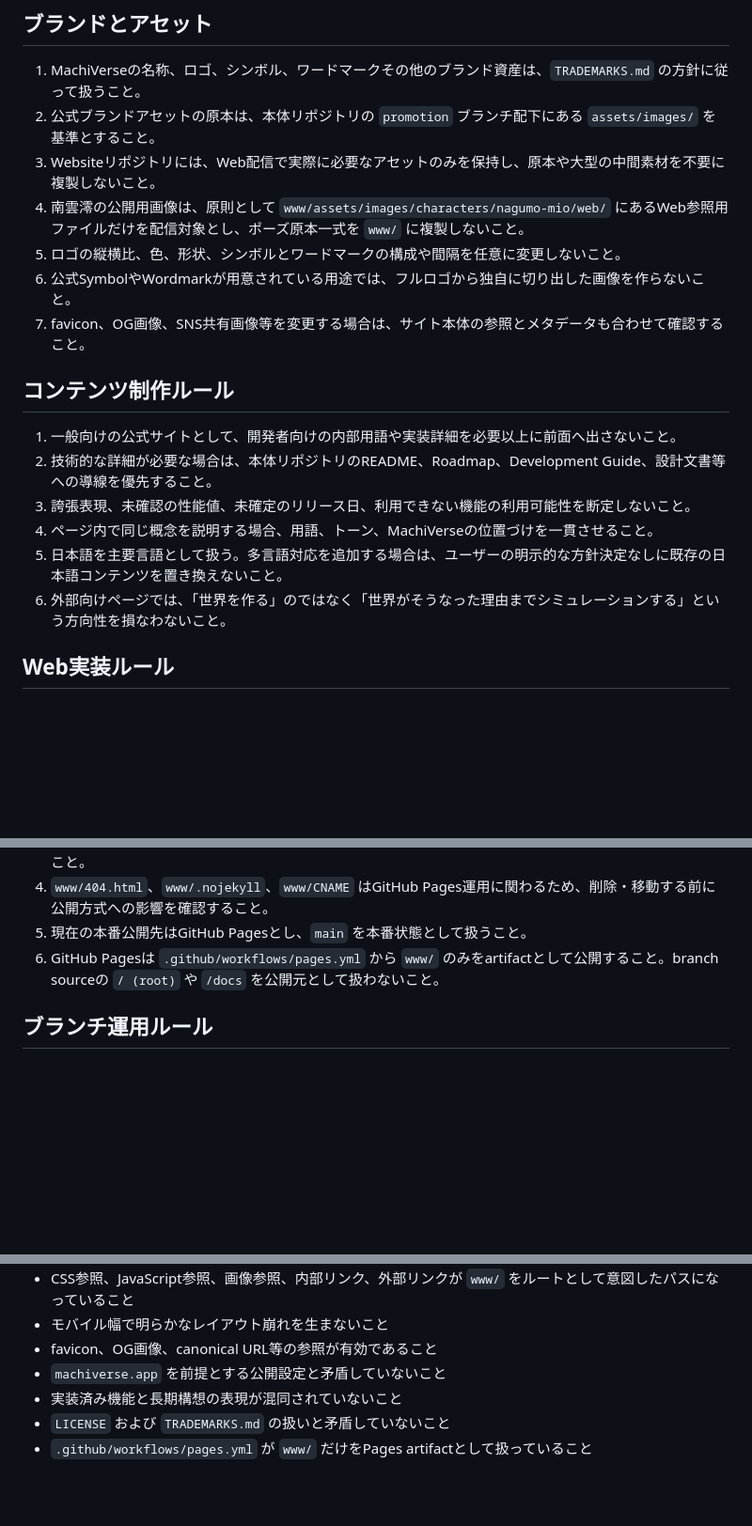
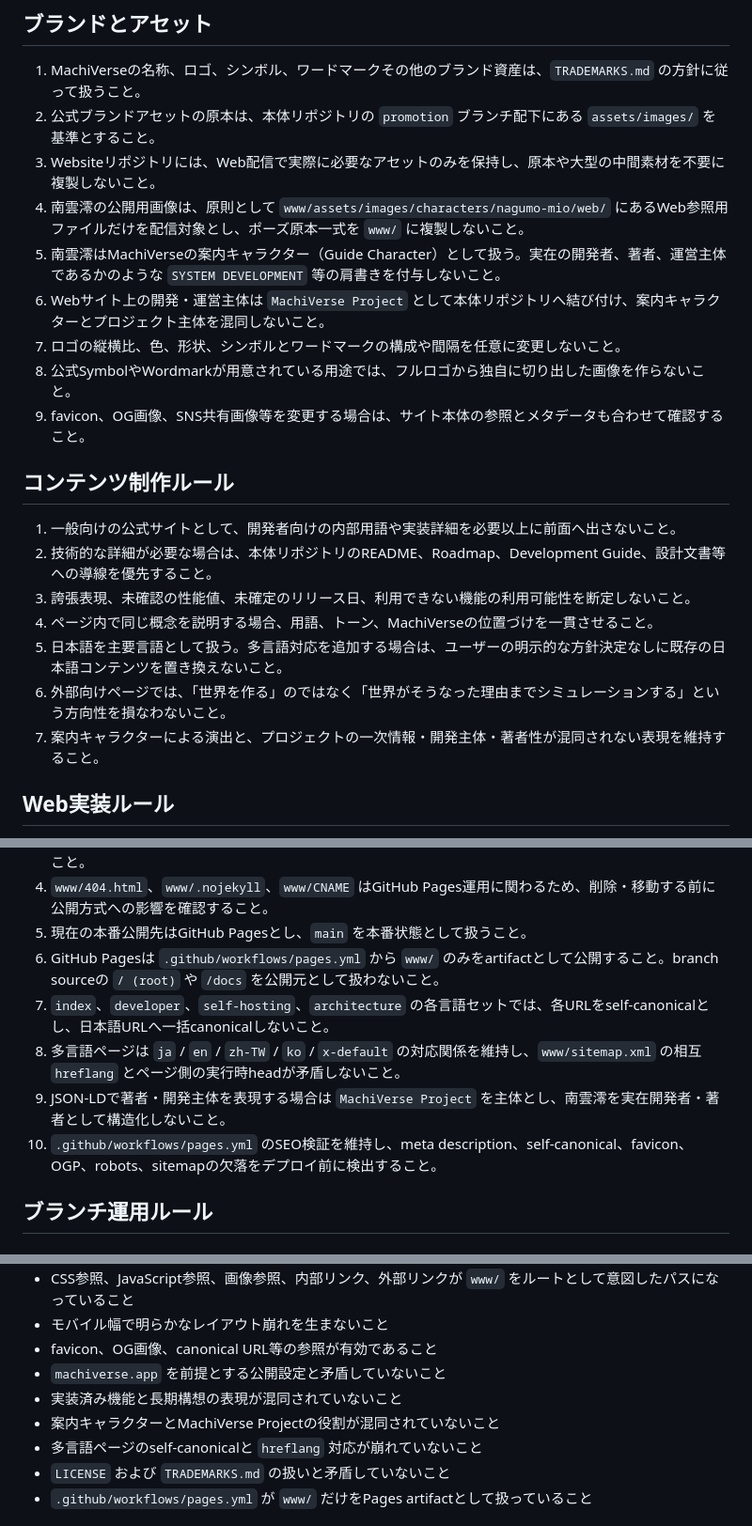
Before and after one commit to MachiVerse-Project/MachiVerse-Website, a Markdown page: AGENTS.md, 3 parts joined by grey strips. Shown at 94% size. GitHub-like rendering; blank space fills up the shorter version.

Commit message:
docs: 案内キャラクターとSEOの運用ルールを明確化

```diff
--- a/AGENTS.md
+++ b/AGENTS.md
@@ -34,9 +34,11 @@
 2. 公式ブランドアセットの原本は、本体リポジトリの `promotion` ブランチ配下にある `assets/images/` を基準とすること。
 3. Websiteリポジトリには、Web配信で実際に必要なアセットのみを保持し、原本や大型の中間素材を不要に複製しないこと。
 4. 南雲澪の公開用画像は、原則として `www/assets/images/characters/nagumo-mio/web/` にあるWeb参照用ファイルだけを配信対象とし、ポーズ原本一式を `www/` に複製しないこと。
-5. ロゴの縦横比、色、形状、シンボルとワードマークの構成や間隔を任意に変更しないこと。
-6. 公式SymbolやWordmarkが用意されている用途では、フルロゴから独自に切り出した画像を作らないこと。
-7. favicon、OG画像、SNS共有画像等を変更する場合は、サイト本体の参照とメタデータも合わせて確認すること。
+5. 南雲澪はMachiVerseの案内キャラクター（Guide Character）として扱う。実在の開発者、著者、運営主体であるかのような `SYSTEM DEVELOPMENT` 等の肩書きを付与しないこと。
+6. Webサイト上の開発・運営主体は `MachiVerse Project` として本体リポジトリへ結び付け、案内キャラクターとプロジェクト主体を混同しないこと。
+7. ロゴの縦横比、色、形状、シンボルとワードマークの構成や間隔を任意に変更しないこと。
+8. 公式SymbolやWordmarkが用意されている用途では、フルロゴから独自に切り出した画像を作らないこと。
+9. favicon、OG画像、SNS共有画像等を変更する場合は、サイト本体の参照とメタデータも合わせて確認すること。
 
 ## コンテンツ制作ルール
 
@@ -46,6 +48,7 @@
 4. ページ内で同じ概念を説明する場合、用語、トーン、MachiVerseの位置づけを一貫させること。
 5. 日本語を主要言語として扱う。多言語対応を追加する場合は、ユーザーの明示的な方針決定なしに既存の日本語コンテンツを置き換えないこと。
 6. 外部向けページでは、「世界を作る」のではなく「世界がそうなった理由までシミュレーションする」という方向性を損なわないこと。
+7. 案内キャラクターによる演出と、プロジェクトの一次情報・開発主体・著者性が混同されない表現を維持すること。
 
 ## Web実装ルール
 
@@ -66,6 +69,10 @@
 4. `www/404.html`、`www/.nojekyll`、`www/CNAME` はGitHub Pages運用に関わるため、削除・移動する前に公開方式への影響を確認すること。
 5. 現在の本番公開先はGitHub Pagesとし、`main` を本番状態として扱うこと。
 6. GitHub Pagesは `.github/workflows/pages.yml` から `www/` のみをartifactとして公開すること。branch sourceの `/ (root)` や `/docs` を公開元として扱わないこと。
+7. `index`、`developer`、`self-hosting`、`architecture` の各言語セットでは、各URLをself-canonicalとし、日本語URLへ一括canonicalしないこと。
+8. 多言語ページは `ja` / `en` / `zh-TW` / `ko` / `x-default` の対応関係を維持し、`www/sitemap.xml` の相互 `hreflang` とページ側の実行時headが矛盾しないこと。
+9. JSON-LDで著者・開発主体を表現する場合は `MachiVerse Project` を主体とし、南雲澪を実在開発者・著者として構造化しないこと。
+10. `.github/workflows/pages.yml` のSEO検証を維持し、meta description、self-canonical、favicon、OGP、robots、sitemapの欠落をデプロイ前に検出すること。
 
 ## ブランチ運用ルール
 
@@ -104,6 +111,8 @@ main
 - favicon、OG画像、canonical URL等の参照が有効であること
 - `machiverse.app` を前提とする公開設定と矛盾していないこと
 - 実装済み機能と長期構想の表現が混同されていないこと
+- 案内キャラクターとMachiVerse Projectの役割が混同されていないこと
+- 多言語ページのself-canonicalと `hreflang` 対応が崩れていないこと
 - `LICENSE` および `TRADEMARKS.md` の扱いと矛盾していないこと
 - `.github/workflows/pages.yml` が `www/` だけをPages artifactとして扱っていること
 
```
